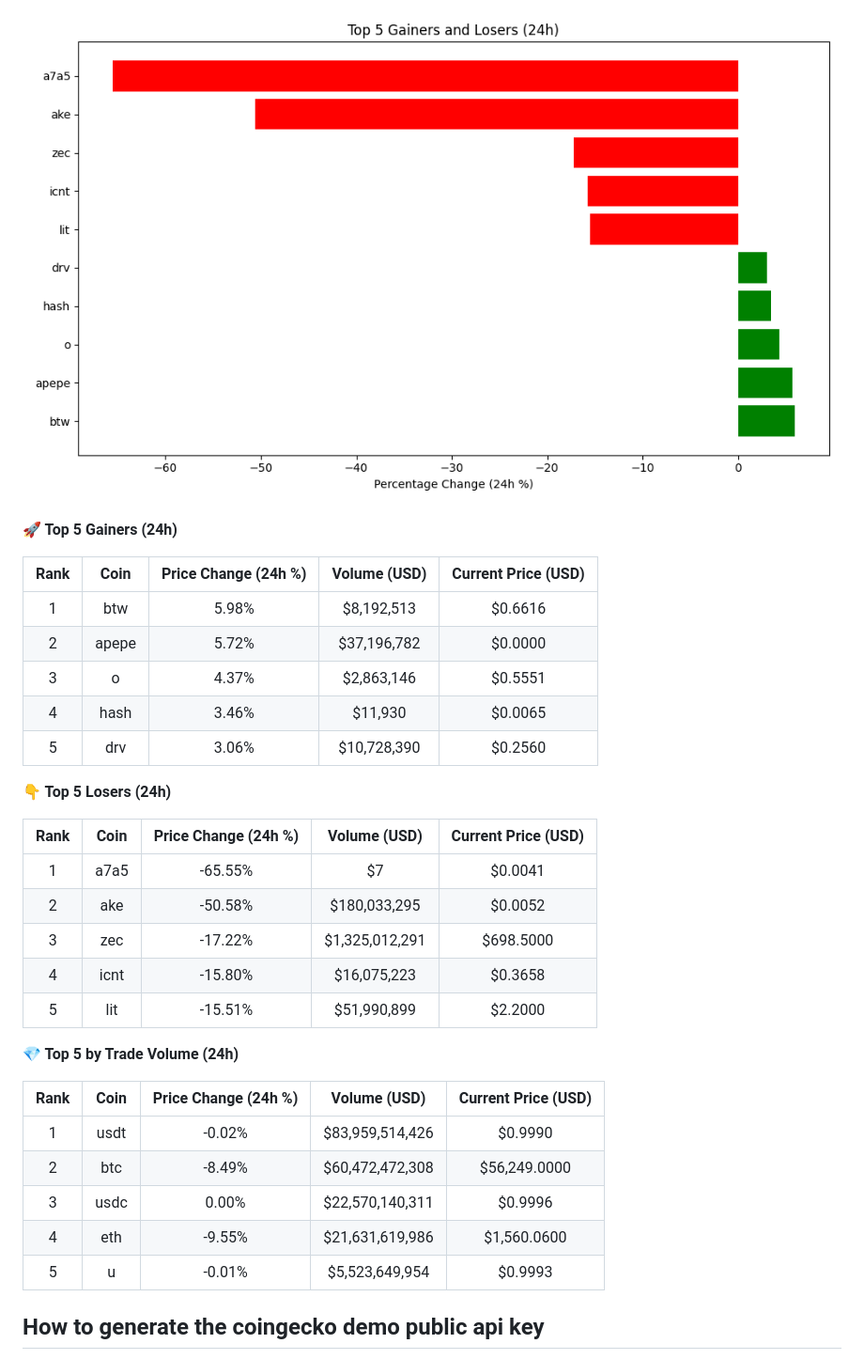
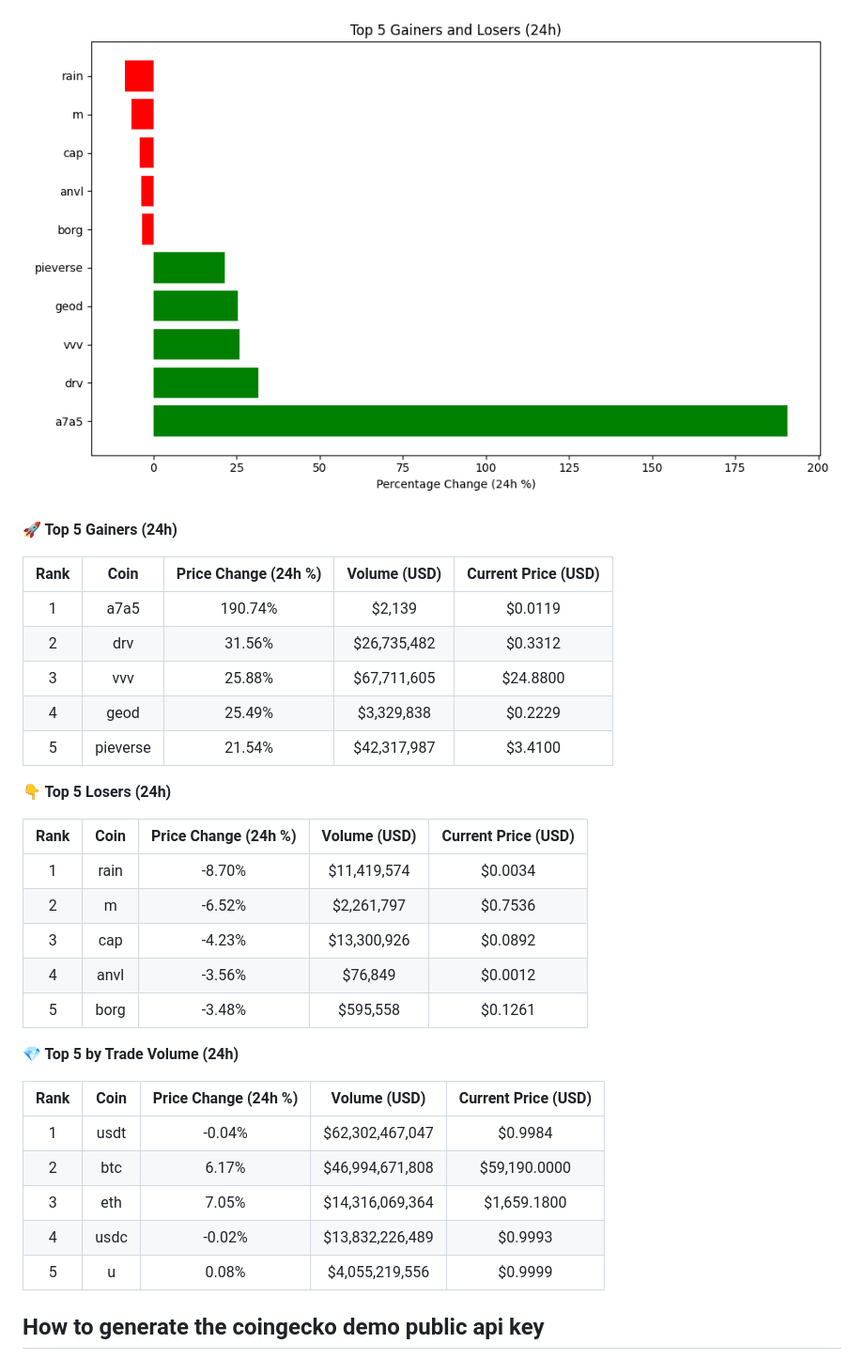
Before and after one commit to hitesha1981/crypto-tracker, a Markdown page: README.md, the part around one of its changes. Shown at 94% size. GitHub-like rendering; pictures changed too: crypto_movers_plot.png.

Commit message:
Auto-update crypto data and plot

```diff
--- a/README.md
+++ b/README.md
@@ -12,33 +12,33 @@ Last updated: 2026-11-21 05:00 UTC
 
 | Rank | Coin | Price Change (24h %) | Volume (USD) | Current Price (USD) |
 | :--: | :--: | :------------------: | :----------: | :-----------------: |
-| 1 | btw | 5.98% | $8,192,513 | $0.6616 |
-| 2 | apepe | 5.72% | $37,196,782 | $0.0000 |
-| 3 | o | 4.37% | $2,863,146 | $0.5551 |
-| 4 | hash | 3.46% | $11,930 | $0.0065 |
-| 5 | drv | 3.06% | $10,728,390 | $0.2560 |
+| 1 | a7a5 | 190.74% | $2,139 | $0.0119 |
+| 2 | drv | 31.56% | $26,735,482 | $0.3312 |
+| 3 | vvv | 25.88% | $67,711,605 | $24.8800 |
+| 4 | geod | 25.49% | $3,329,838 | $0.2229 |
+| 5 | pieverse | 21.54% | $42,317,987 | $3.4100 |
 
 
 **👇 Top 5 Losers (24h)**
 
 | Rank | Coin | Price Change (24h %) | Volume (USD) | Current Price (USD) |
 | :--: | :--: | :------------------: | :----------: | :-----------------: |
-| 1 | a7a5 | -65.55% | $7 | $0.0041 |
-| 2 | ake | -50.58% | $180,033,295 | $0.0052 |
-| 3 | zec | -17.22% | $1,325,012,291 | $698.5000 |
-| 4 | icnt | -15.80% | $16,075,223 | $0.3658 |
-| 5 | lit | -15.51% | $51,990,899 | $2.2000 |
+| 1 | rain | -8.70% | $11,419,574 | $0.0034 |
+| 2 | m | -6.52% | $2,261,797 | $0.7536 |
+| 3 | cap | -4.23% | $13,300,926 | $0.0892 |
+| 4 | anvl | -3.56% | $76,849 | $0.0012 |
+| 5 | borg | -3.48% | $595,558 | $0.1261 |
 
 
 **💎 Top 5 by Trade Volume (24h)**
 
 | Rank | Coin | Price Change (24h %) | Volume (USD) | Current Price (USD) |
 | :--: | :--: | :------------------: | :----------: | :-----------------: |
-| 1 | usdt | -0.02% | $83,959,514,426 | $0.9990 |
-| 2 | btc | -8.49% | $60,472,472,308 | $56,249.0000 |
-| 3 | usdc | 0.00% | $22,570,140,311 | $0.9996 |
-| 4 | eth | -9.55% | $21,631,619,986 | $1,560.0600 |
-| 5 | u | -0.01% | $5,523,649,954 | $0.9993 |
+| 1 | usdt | -0.04% | $62,302,467,047 | $0.9984 |
+| 2 | btc | 6.17% | $46,994,671,808 | $59,190.0000 |
+| 3 | eth | 7.05% | $14,316,069,364 | $1,659.1800 |
+| 4 | usdc | -0.02% | $13,832,226,489 | $0.9993 |
+| 5 | u | 0.08% | $4,055,219,556 | $0.9999 |
 
 
 <!-- END_DYNAMIC_CONTENT -->
```
Also changed, not shown: other parts of README.md (+1 -1 lines).
